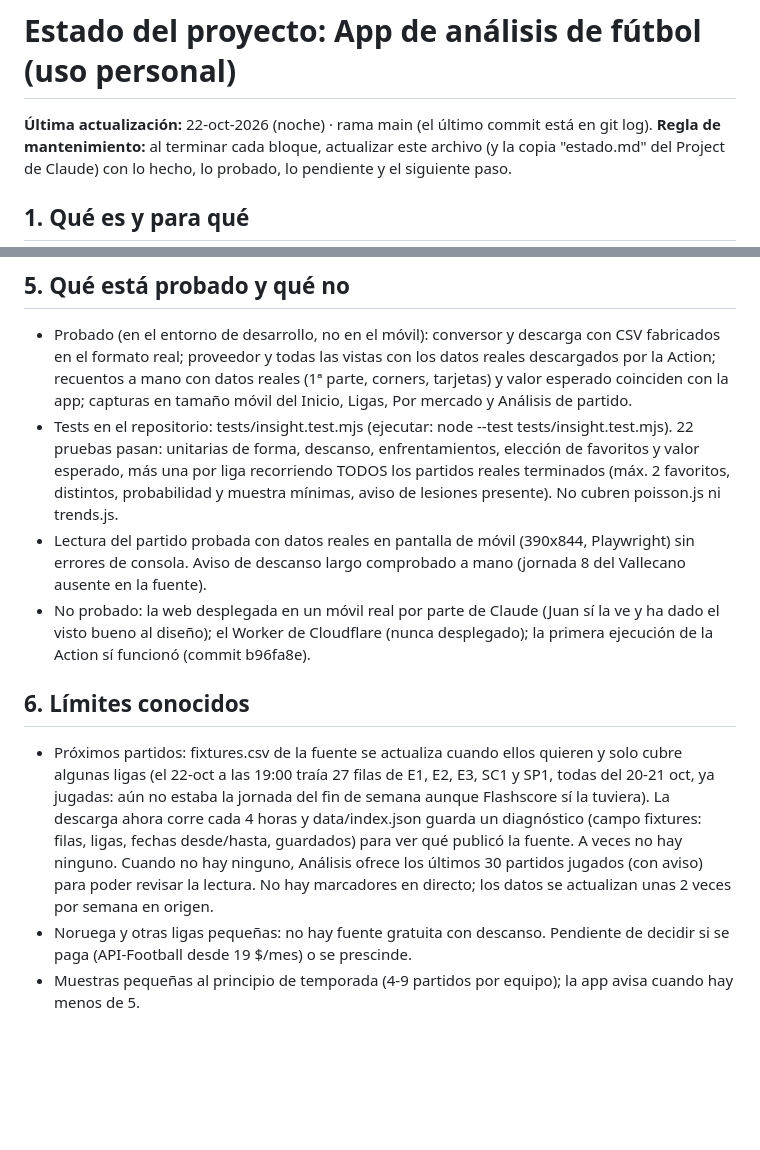
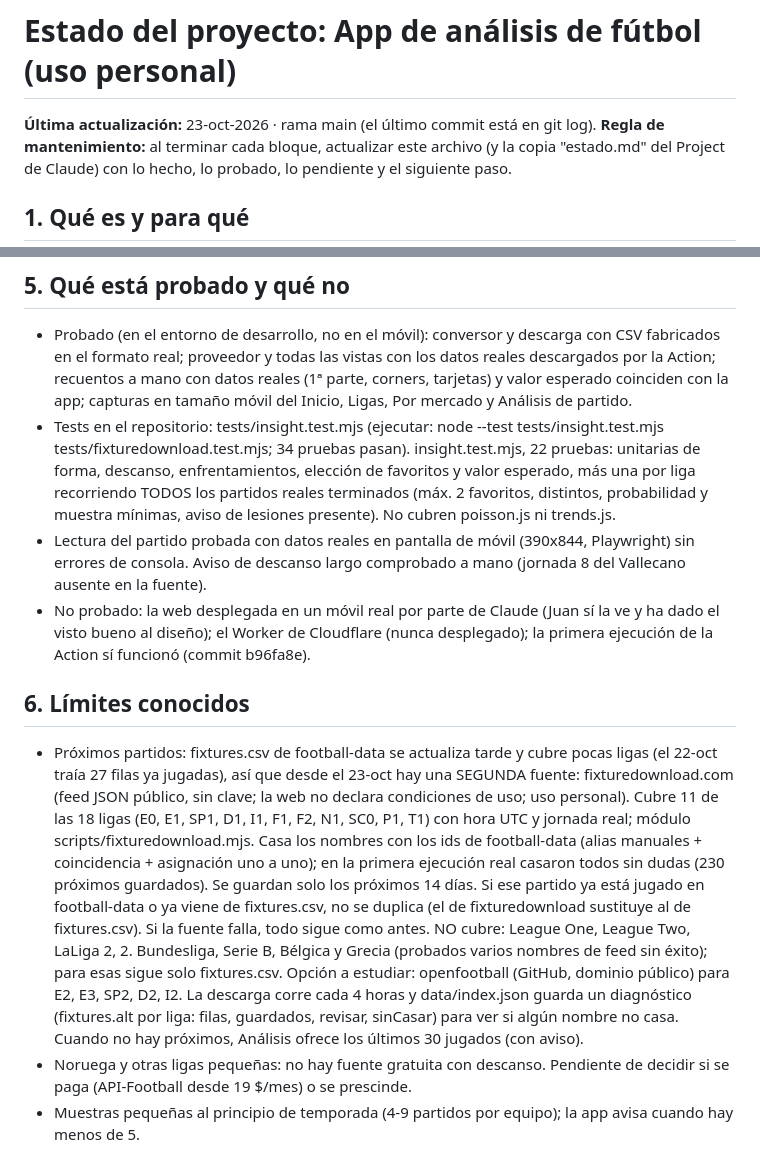
Before and after one commit to jctrainingworks/appfutbol, a Markdown page: ESTADO.md, 2 parts joined by grey strips. Rendered like a GitHub page; blank space fills up the shorter version.

Commit message:
Estado: segunda fuente de próximos partidos (fixturedownload.com) y qué ligas no cubre
Co-Authored-By: Claude Sonnet 5.5 <noreply@anthropic.com>
Claude-Session: https://claude.ai/code/session_01DbNEwHwEtDvQFb6StkZYsY

```diff
--- a/ESTADO.md
+++ b/ESTADO.md
@@ -1,6 +1,6 @@
 # Estado del proyecto: App de análisis de fútbol (uso personal)
 
-**Última actualización:** 22-oct-2026 (noche) · rama main (el último commit está en git log).
+**Última actualización:** 23-oct-2026 · rama main (el último commit está en git log).
 **Regla de mantenimiento:** al terminar cada bloque, actualizar este archivo (y la copia "estado.md" del Project de Claude) con lo hecho, lo probado, lo pendiente y el siguiente paso.
 
 ## 1. Qué es y para qué
@@ -29,12 +29,12 @@ Inglaterra (Premier, Championship, League One, League Two), Escocia (Premiership
 
 ## 5. Qué está probado y qué no
 - Probado (en el entorno de desarrollo, no en el móvil): conversor y descarga con CSV fabricados en el formato real; proveedor y todas las vistas con los datos reales descargados por la Action; recuentos a mano con datos reales (1ª parte, corners, tarjetas) y valor esperado coinciden con la app; capturas en tamaño móvil del Inicio, Ligas, Por mercado y Análisis de partido.
-- Tests en el repositorio: tests/insight.test.mjs (ejecutar: node --test tests/insight.test.mjs). 22 pruebas pasan: unitarias de forma, descanso, enfrentamientos, elección de favoritos y valor esperado, más una por liga recorriendo TODOS los partidos reales terminados (máx. 2 favoritos, distintos, probabilidad y muestra mínimas, aviso de lesiones presente). No cubren poisson.js ni trends.js.
+- Tests en el repositorio: tests/insight.test.mjs (ejecutar: node --test tests/insight.test.mjs tests/fixturedownload.test.mjs; 34 pruebas pasan). insight.test.mjs, 22 pruebas: unitarias de forma, descanso, enfrentamientos, elección de favoritos y valor esperado, más una por liga recorriendo TODOS los partidos reales terminados (máx. 2 favoritos, distintos, probabilidad y muestra mínimas, aviso de lesiones presente). No cubren poisson.js ni trends.js.
 - Lectura del partido probada con datos reales en pantalla de móvil (390x844, Playwright) sin errores de consola. Aviso de descanso largo comprobado a mano (jornada 8 del Vallecano ausente en la fuente).
 - No probado: la web desplegada en un móvil real por parte de Claude (Juan sí la ve y ha dado el visto bueno al diseño); el Worker de Cloudflare (nunca desplegado); la primera ejecución de la Action sí funcionó (commit b96fa8e).
 
 ## 6. Límites conocidos
-- Próximos partidos: fixtures.csv de la fuente se actualiza cuando ellos quieren y solo cubre algunas ligas (el 22-oct a las 19:00 traía 27 filas de E1, E2, E3, SC1 y SP1, todas del 20-21 oct, ya jugadas: aún no estaba la jornada del fin de semana aunque Flashscore sí la tuviera). La descarga ahora corre cada 4 horas y data/index.json guarda un diagnóstico (campo fixtures: filas, ligas, fechas desde/hasta, guardados) para ver qué publicó la fuente. A veces no hay ninguno. Cuando no hay ninguno, Análisis ofrece los últimos 30 partidos jugados (con aviso) para poder revisar la lectura. No hay marcadores en directo; los datos se actualizan unas 2 veces por semana en origen.
+- Próximos partidos: fixtures.csv de football-data se actualiza tarde y cubre pocas ligas (el 22-oct traía 27 filas ya jugadas), así que desde el 23-oct hay una SEGUNDA fuente: fixturedownload.com (feed JSON público, sin clave; la web no declara condiciones de uso; uso personal). Cubre 11 de las 18 ligas (E0, E1, SP1, D1, I1, F1, F2, N1, SC0, P1, T1) con hora UTC y jornada real; módulo scripts/fixturedownload.mjs. Casa los nombres con los ids de football-data (alias manuales + coincidencia + asignación uno a uno); en la primera ejecución real casaron todos sin dudas (230 próximos guardados). Se guardan solo los próximos 14 días. Si ese partido ya está jugado en football-data o ya viene de fixtures.csv, no se duplica (el de fixturedownload sustituye al de fixtures.csv). Si la fuente falla, todo sigue como antes. NO cubre: League One, League Two, LaLiga 2, 2. Bundesliga, Serie B, Bélgica y Grecia (probados varios nombres de feed sin éxito); para esas sigue solo fixtures.csv. Opción a estudiar: openfootball (GitHub, dominio público) para E2, E3, SP2, D2, I2. La descarga corre cada 4 horas y data/index.json guarda un diagnóstico (fixtures.alt por liga: filas, guardados, revisar, sinCasar) para ver si algún nombre no casa. Cuando no hay próximos, Análisis ofrece los últimos 30 jugados (con aviso).
 - Noruega y otras ligas pequeñas: no hay fuente gratuita con descanso. Pendiente de decidir si se paga (API-Football desde 19 $/mes) o se prescinde.
 - Muestras pequeñas al principio de temporada (4-9 partidos por equipo); la app avisa cuando hay menos de 5.
 - Escudos: la fuente de datos no trae ninguno. Juan aporta zips de football-logos.cc (uso personal); están en crests/<id>.png (128x128, id = el del equipo en los datos, p. ej. man-united) y la lista de ids con escudo está en js/crests.js (generada del contenido de la carpeta). Se dibujan sobre un círculo claro (el del Tottenham es azul oscuro y no se veía); el margen del círculo es en píxeles fijos (en porcentaje se calculaba sobre el contenedor y la imagen salía a tamaño 0). Los equipos sin escudo muestran iniciales de color. **Hechas (296 escudos):** Premier, Championship, Premiership escocesa, LaLiga, LaLiga 2 (Real Sociedad B y Celta B usan el escudo de su primer equipo, confirmado por Juan para el Celta), Bundesliga, 2. Bundesliga, Serie A, Serie B, Ligue 1, Ligue 2, Eredivisie, Pro League belga, Primeira Liga, Süper Lig y Super League griega (esta última recortada a mano de una imagen-póster que dio Juan; fondo transparente). **Pendientes:** League One y League Two inglesas. Para añadir una liga: Juan pasa el zip, se casan los nombres con los ids de data/<liga>.json (revisar a ojo los dudosos) y se copian los PNG. Los zips de Serie A/B, Ligue 1/2 y Primeira son de la temporada 2025-26 (cubren todos los equipos actuales). El repositorio es PÚBLICO: los escudos son visibles públicamente; vale para uso personal, no compartir ni comercializar la app. Descartado: TheSportsDB gratis y football-data.org (cuenta y clave).
```
